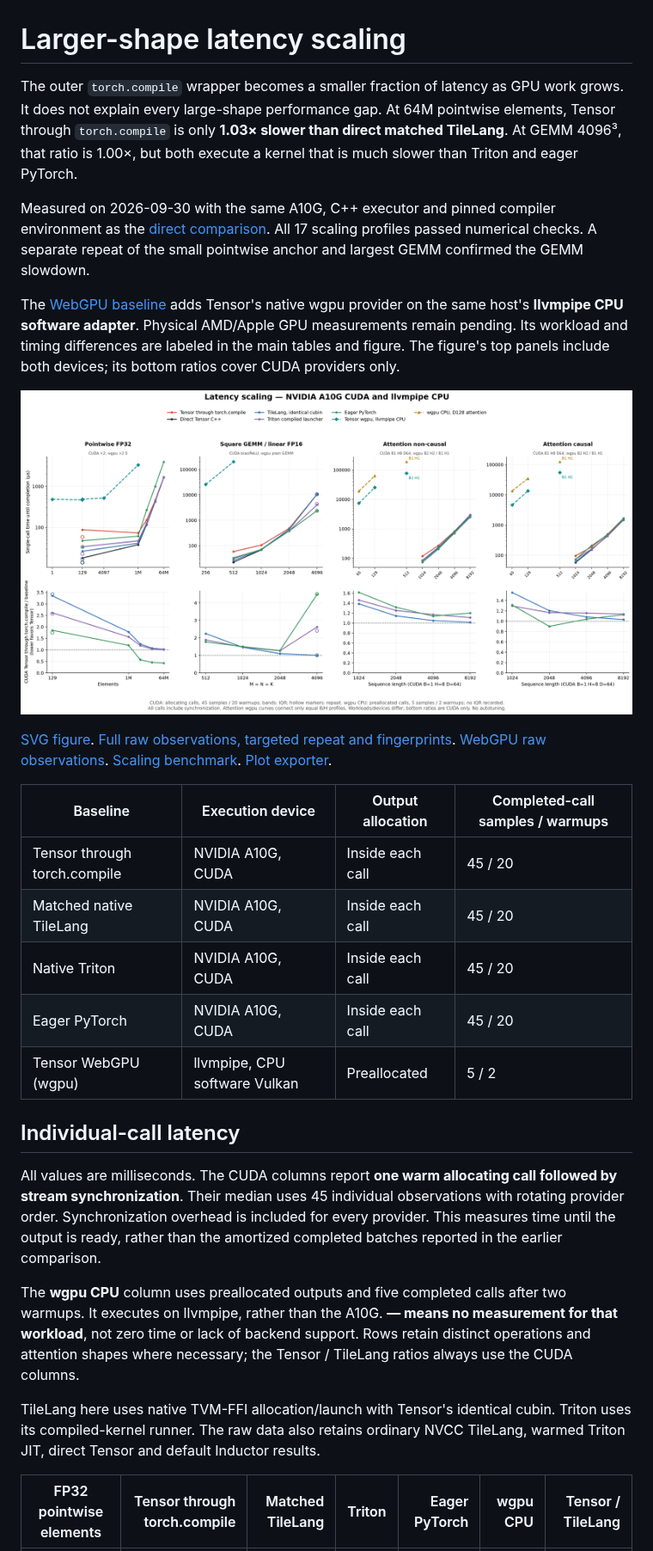
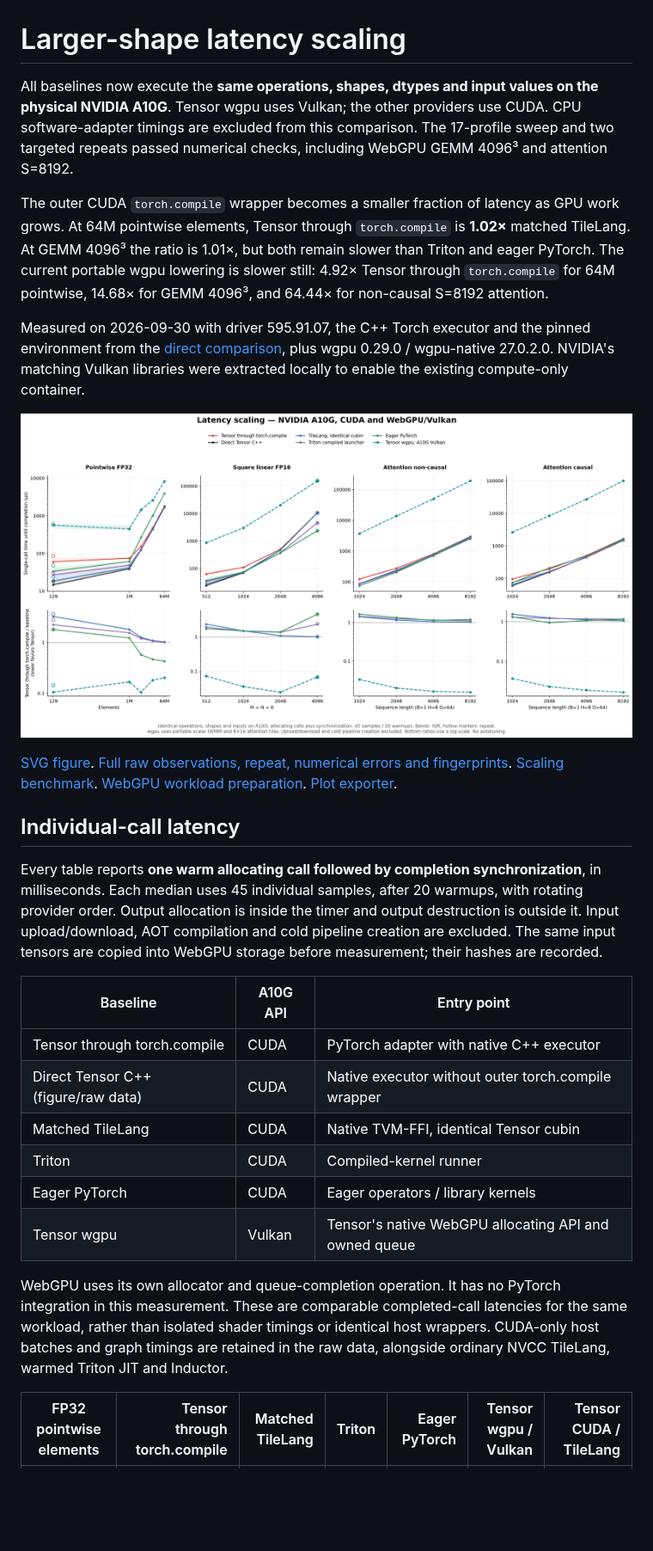
Before and after one commit to kreasof-ai/tensor, a Markdown page: docs/research/latency-scaling.md, the part around one of its changes. Shown at 86% size. GitHub-like rendering; pictures changed too: docs/research/data/latency-scaling.png; blank space fills up the shorter version.

```diff
--- a/docs/research/latency-scaling.md
+++ b/docs/research/latency-scaling.md
@@ -1,19 +1,21 @@
 # Larger-shape latency scaling
 
-The outer `torch.compile` wrapper becomes a smaller fraction of latency as
-GPU work grows. It does not explain every large-shape performance gap.
-At 64M pointwise elements, Tensor through `torch.compile` is only **1.03×
-slower than direct matched TileLang**. At GEMM 4096³, that ratio is 1.00×,
-but both execute a kernel that is much slower than Triton and eager PyTorch.
+All baselines now execute the **same operations, shapes, dtypes and input
+values on the physical NVIDIA A10G**. Tensor wgpu uses Vulkan; the other
+providers use CUDA. CPU software-adapter timings are excluded from this
+comparison. The 17-profile sweep and two targeted repeats passed numerical
+checks, including WebGPU GEMM 4096³ and attention S=8192.
 
-Measured on 2026-09-30 with the same A10G, C++ executor and pinned compiler
-environment as the [direct comparison](direct-backend-comparison.md).
-All 17 scaling profiles passed numerical checks. A separate repeat of the
-small pointwise anchor and largest GEMM confirmed the GEMM slowdown.
+The outer CUDA `torch.compile` wrapper becomes a smaller fraction of latency
+as GPU work grows. At 64M pointwise elements, Tensor through `torch.compile`
+is **1.02×** matched TileLang. At GEMM 4096³ the ratio is
+1.01×, but both remain slower than Triton and eager PyTorch.
+The current portable wgpu lowering is slower still: 4.92× Tensor through
+`torch.compile` for 64M pointwise, 14.68× for GEMM 4096³, and
+64.44× for non-causal S=8192 attention.
 
-The [WebGPU baseline](#webgpu-wgpu-baseline) adds Tensor's native wgpu
-provider on the same host's **llvmpipe CPU software adapter**. Physical
-AMD/Apple GPU measurements remain pending. Its workload and timing differences
-are labeled in the main tables and figure. The figure's top panels include
-both devices; its bottom ratios cover CUDA providers only.
+Measured on 2026-09-30 with driver 595.91.07, the C++ Torch executor and the
+pinned environment from the [direct comparison](direct-backend-comparison.md),
+plus wgpu 0.29.0 / wgpu-native 27.0.2.0. NVIDIA's matching Vulkan libraries
+were extracted locally to enable the existing compute-only container.
 
@@ -21,35 +23,33 @@ both devices; its bottom ratios cover CUDA providers only.
 
 [SVG figure](data/latency-scaling.svg).
-[Full raw observations, targeted repeat and fingerprints](data/latency-scaling.json).
-[WebGPU raw observations](data/webgpu-software.json).
+[Full raw observations, repeat, numerical errors and fingerprints](data/latency-scaling.json).
 [Scaling benchmark](../../tools/scaling_backend_benchmark.py).
+[WebGPU workload preparation](../../tools/webgpu_scaling.py).
 [Plot exporter](../../tools/plot_latency_scaling.py).
-
-| Baseline | Execution device | Output allocation | Completed-call samples / warmups |
-|---|---|---|---|
-| Tensor through torch.compile | NVIDIA A10G, CUDA | Inside each call | 45 / 20 |
-| Matched native TileLang | NVIDIA A10G, CUDA | Inside each call | 45 / 20 |
-| Native Triton | NVIDIA A10G, CUDA | Inside each call | 45 / 20 |
-| Eager PyTorch | NVIDIA A10G, CUDA | Inside each call | 45 / 20 |
-| Tensor WebGPU (wgpu) | llvmpipe, CPU software Vulkan | Preallocated | 5 / 2 |
 
 ## Individual-call latency
 
-All values are milliseconds. The CUDA columns report **one warm allocating
-call followed by stream synchronization**. Their median uses 45 individual
-observations with rotating provider order. Synchronization overhead is included
-for every provider. This measures time until the output is ready, rather than
-the amortized completed batches reported in the earlier comparison.
+Every table reports **one warm allocating call followed by completion
+synchronization**, in milliseconds. Each median uses 45 individual samples,
+after 20 warmups, with rotating provider order. Output allocation is inside
+the timer and output destruction is outside it. Input upload/download, AOT
+compilation and cold pipeline creation are excluded. The same input tensors
+are copied into WebGPU storage before measurement; their hashes are recorded.
 
-The **wgpu CPU** column uses preallocated outputs and five completed calls
-after two warmups. It executes on llvmpipe, rather than the A10G.
-**— means no measurement for that workload**, not zero time or lack of backend
-support. Rows retain distinct operations and attention shapes where necessary;
-the Tensor / TileLang ratios always use the CUDA columns.
+| Baseline | A10G API | Entry point |
+|---|---|---|
+| Tensor through torch.compile | CUDA | PyTorch adapter with native C++ executor |
+| Direct Tensor C++ (figure/raw data) | CUDA | Native executor without outer torch.compile wrapper |
+| Matched TileLang | CUDA | Native TVM-FFI, identical Tensor cubin |
+| Triton | CUDA | Compiled-kernel runner |
+| Eager PyTorch | CUDA | Eager operators / library kernels |
+| Tensor wgpu | Vulkan | Tensor's native WebGPU allocating API and owned queue |
 
-TileLang here uses native TVM-FFI allocation/launch with Tensor's identical
-cubin. Triton uses its compiled-kernel runner. The raw data also retains ordinary
-NVCC TileLang, warmed Triton JIT, direct Tensor and default Inductor results.
+WebGPU uses its own allocator and queue-completion operation. It has no
+PyTorch integration in this measurement. These are comparable completed-call
+latencies for the same workload, rather than isolated shader timings or
+identical host wrappers. CUDA-only host batches and graph timings are retained
+in the raw data, alongside ordinary NVCC TileLang, warmed Triton JIT and Inductor.
 
-| FP32 pointwise elements | Tensor through torch.compile | Matched TileLang | Triton | Eager PyTorch | wgpu CPU | Tensor / TileLang |
+| FP32 pointwise elements | Tensor through torch.compile | Matched TileLang | Triton | Eager PyTorch | Tensor wgpu / Vulkan | Tensor CUDA / TileLang |
 |---|---:|---:|---:|---:|---:|---:|
```
Also changed, not shown: other parts of docs/research/latency-scaling.md (+123 -162 lines), docs/research/phase5-webgpu.md (+11 -2 lines), docs/webgpu.md (+51 -5 lines), 8 other files.
